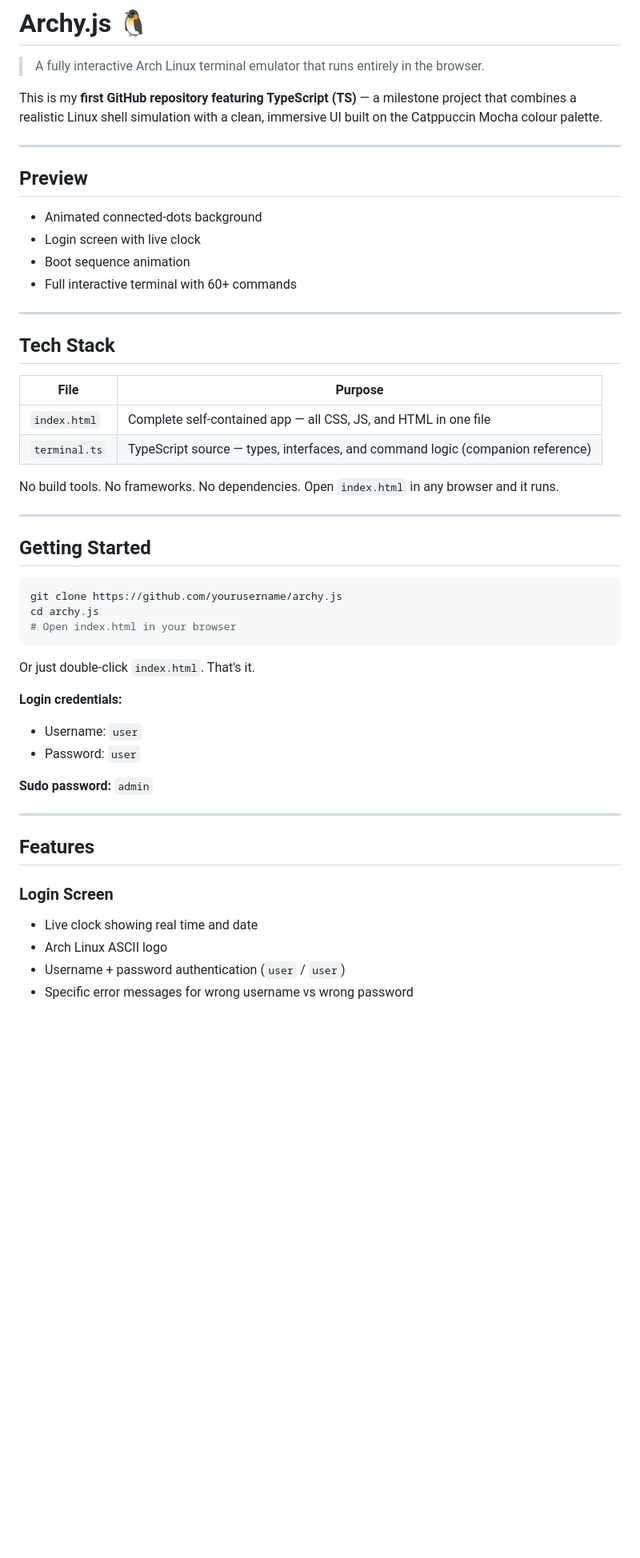
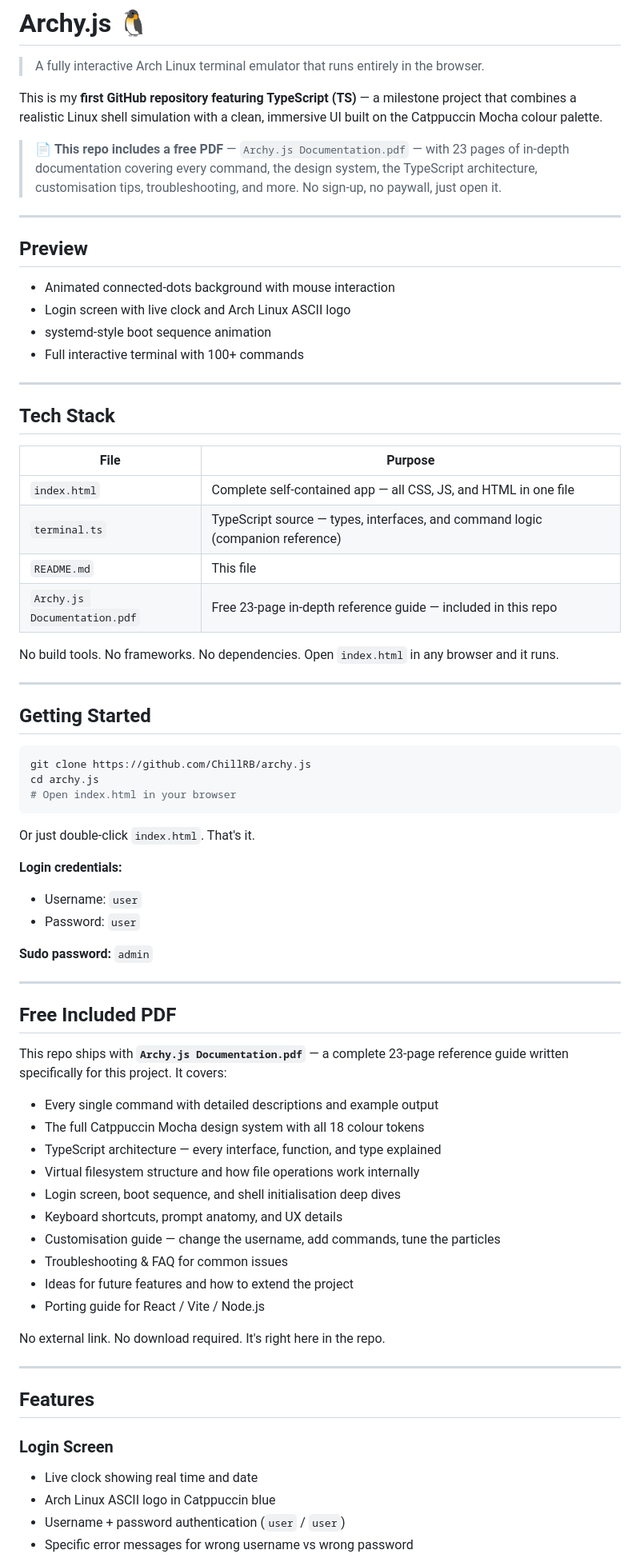
Before and after one commit to ChillRB/Archy.js, a Markdown page: README.md, the part around one of its changes. Shown at 80% size. GitHub-like rendering; blank space fills up the shorter version.

````diff
--- a/README.md
+++ b/README.md
@@ -4,14 +4,16 @@
 
 This is my **first GitHub repository featuring TypeScript (TS)** — a milestone project that combines a realistic Linux shell simulation with a clean, immersive UI built on the Catppuccin Mocha colour palette.
 
+> 📄 **This repo includes a free PDF** — `Archy.js Documentation.pdf` — with 23 pages of in-depth documentation covering every command, the design system, the TypeScript architecture, customisation tips, troubleshooting, and more. No sign-up, no paywall, just open it.
+
 ---
 
 ## Preview
 
-- Animated connected-dots background
-- Login screen with live clock
-- Boot sequence animation
-- Full interactive terminal with 60+ commands
+- Animated connected-dots background with mouse interaction
+- Login screen with live clock and Arch Linux ASCII logo
+- systemd-style boot sequence animation
+- Full interactive terminal with 100+ commands
 
 ---
 
@@ -21,6 +23,8 @@ This is my **first GitHub repository featuring TypeScript (TS)** — a milestone
 |---|---|
 | `index.html` | Complete self-contained app — all CSS, JS, and HTML in one file |
 | `terminal.ts` | TypeScript source — types, interfaces, and command logic (companion reference) |
+| `README.md` | This file |
+| `Archy.js Documentation.pdf` | Free 23-page in-depth reference guide — included in this repo |
 
 No build tools. No frameworks. No dependencies. Open `index.html` in any browser and it runs.
 
@@ -29,7 +33,7 @@ No build tools. No frameworks. No dependencies. Open `index.html` in any browser
 ## Getting Started
 
 ```bash
-git clone https://github.com/yourusername/archy.js
+git clone https://github.com/ChillRB/archy.js
 cd archy.js
 # Open index.html in your browser
 ```
@@ -44,10 +48,29 @@ Or just double-click `index.html`. That's it.
 
 ---
 
+## Free Included PDF
+
+This repo ships with **`Archy.js Documentation.pdf`** — a complete 23-page reference guide written specifically for this project. It covers:
+
+- Every single command with detailed descriptions and example output
+- The full Catppuccin Mocha design system with all 18 colour tokens
+- TypeScript architecture — every interface, function, and type explained
+- Virtual filesystem structure and how file operations work internally
+- Login screen, boot sequence, and shell initialisation deep dives
+- Keyboard shortcuts, prompt anatomy, and UX details
+- Customisation guide — change the username, add commands, tune the particles
+- Troubleshooting & FAQ for common issues
+- Ideas for future features and how to extend the project
+- Porting guide for React / Vite / Node.js
+
+No external link. No download required. It's right here in the repo.
+
+---
+
 ## Features
 
 ### Login Screen
 - Live clock showing real time and date
-- Arch Linux ASCII logo
+- Arch Linux ASCII logo in Catppuccin blue
 - Username + password authentication (`user` / `user`)
 - Specific error messages for wrong username vs wrong password
````
Also changed, not shown: other parts of README.md (+85 -87 lines).
